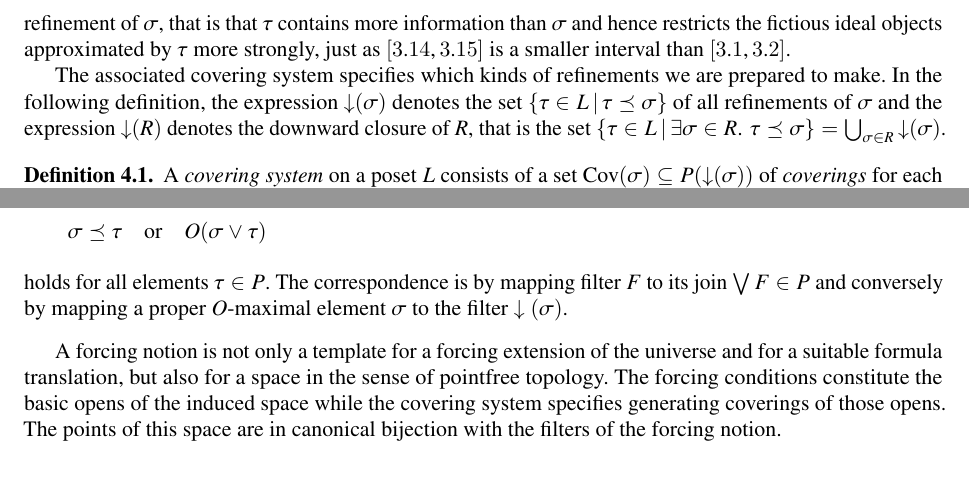
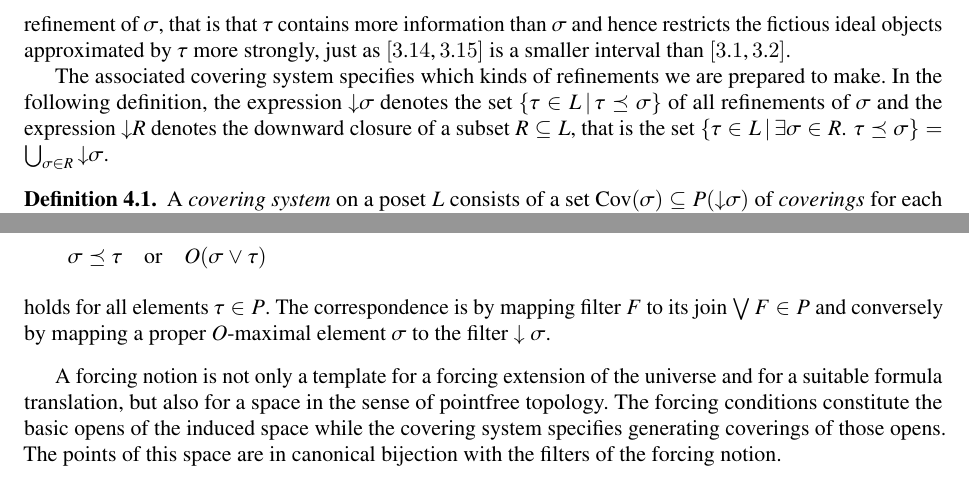
Before and after one commit to iblech/constructive-maximal-ideals, a LaTeX document (extended.tex): two parts of pages 14 and 15 of 26, joined at a grey line, cut so that both start at the same text. Compiled offline with pdfLaTeX; a missing font is replaced by an installed copy or a similar font; a LaTeX package or settings file that is missing is left out.

Commit message:
Denoisify downset notation

```diff
--- a/extended.tex
+++ b/extended.tex
@@ -1157,18 +1157,18 @@ interval than~$[3.1, 3.2]$.
 
 The associated covering system specifies which kinds of refinements
 we are prepared to make. In the following definition, the
-expression~${\downarrow}(\sigma)$ denotes the set~$\{ \tau \in L \,|\, \tau
+expression~${\downarrow}\sigma$ denotes the set~$\{ \tau \in L \,|\, \tau
 \preceq \sigma \}$ of all refinements of~$\sigma$ and the
-expression~${\downarrow}(R)$ denotes the downward closure of~$R$, that is the
+expression~${\downarrow}R$ denotes the downward closure of a subset~$R \subseteq L$, that is the
 set~$\{ \tau \in L \,|\, \exists \sigma \in R\_ \tau \preceq \sigma \} =
-\bigcup_{\sigma \in R} {\downarrow}(\sigma)$.
+\bigcup_{\sigma \in R} {\downarrow}\sigma$.
 
 \begin{definition}\label{defn:covering-system}A \emph{covering system} on a
-poset~$L$ consists of a set~$\Cov(\sigma) \subseteq P({\downarrow}(\sigma))$
+poset~$L$ consists of a set~$\Cov(\sigma) \subseteq P({\downarrow}\sigma)$
 of \emph{coverings} for each element~$\sigma \in L$ subject only to the
 following stability condition:
 If~$\tau \preceq \sigma$ and~$R \in \Cov(\sigma)$, there should be a
-covering~$S \in \Cov(\tau)$ such that~$S \subseteq {\downarrow}(R)$.
+covering~$S \in \Cov(\tau)$ such that~$S \subseteq {\downarrow}R$.
 \end{definition}
 
 \begin{example}\label{ex:notion-enum}To force the existence of an enumeration
```
Also changed, not shown: extended.tex (6 more changed lines).
